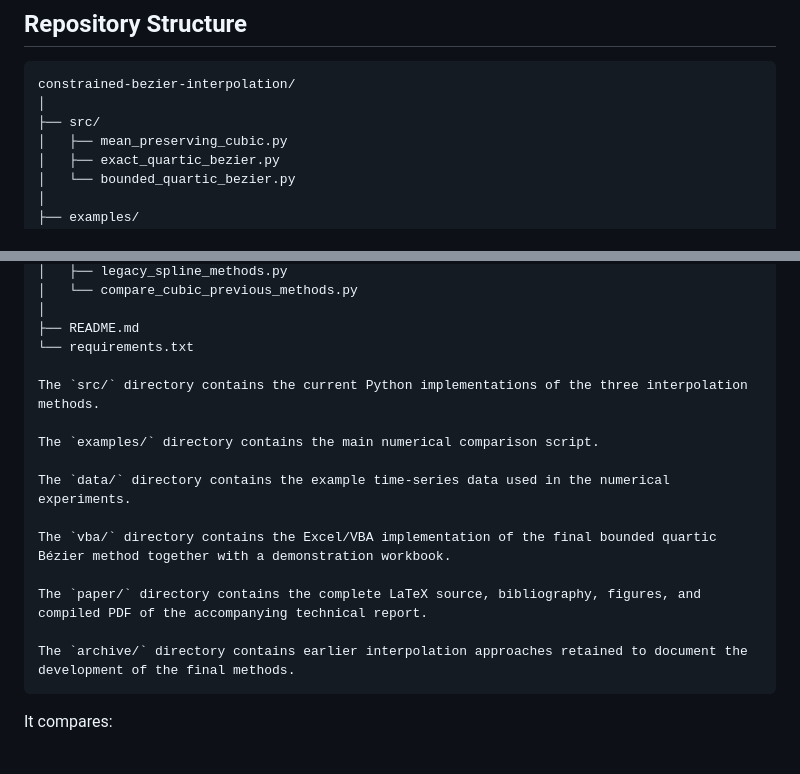
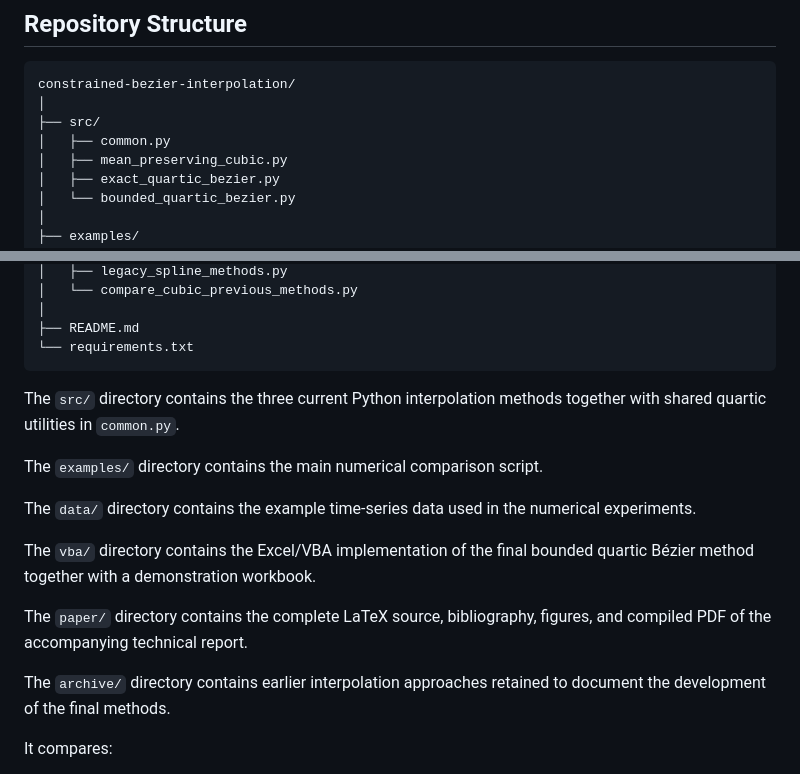
Before and after one commit to yanaosinchuk/constrained-bezier-interpolation, a Markdown page: README.md, 2 parts joined by grey strips. Rendered like a GitHub page.

Commit message:
Document shared utilities in repository structure

````diff
--- a/README.md
+++ b/README.md
@@ -213,6 +213,7 @@ derivative_method="finite_difference"
 constrained-bezier-interpolation/
 │
 ├── src/
+│   ├── common.py
 │   ├── mean_preserving_cubic.py
 │   ├── exact_quartic_bezier.py
 │   └── bounded_quartic_bezier.py
@@ -247,8 +248,9 @@ constrained-bezier-interpolation/
 │
 ├── README.md
 └── requirements.txt
+```
 
-The `src/` directory contains the current Python implementations of the three interpolation methods.
+The `src/` directory contains the three current Python interpolation methods together with shared quartic utilities in `common.py`.
 
 The `examples/` directory contains the main numerical comparison script.
 
@@ -259,7 +261,6 @@ The `vba/` directory contains the Excel/VBA implementation of the final bounded
 The `paper/` directory contains the complete LaTeX source, bibliography, figures, and compiled PDF of the accompanying technical report.
 
 The `archive/` directory contains earlier interpolation approaches retained to document the development of the final methods.
-```
 
 It compares:
 
````
